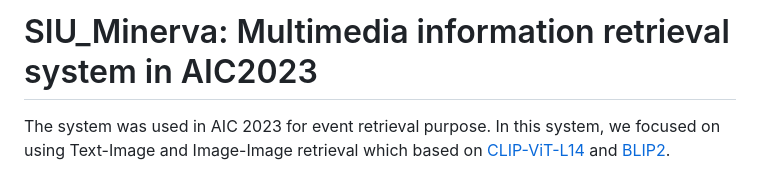
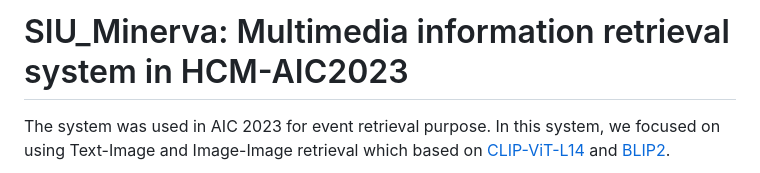
Before and after one commit to Feavore/SIU_Minerva, a Markdown page: README.md, the part around the change. GitHub-like rendering.

Commit message:
Update event reference from AIC2023 to HCM-AIC2023

```diff
--- a/README.md
+++ b/README.md
@@ -1,4 +1,4 @@
-# SIU_Minerva: Multimedia information retrieval system in AIC2023
+# SIU_Minerva: Multimedia information retrieval system in HCM-AIC2023
 
 The system was used in AIC 2023 for event retrieval purpose. In this system, we focused on using Text-Image and Image-Image retrieval which based on [CLIP-ViT-L14](https://huggingface.co/docs/transformers/model_doc/clip) and [BLIP2](https://github.com/salesforce/LAVIS/tree/main/projects/blip2).
 
```
